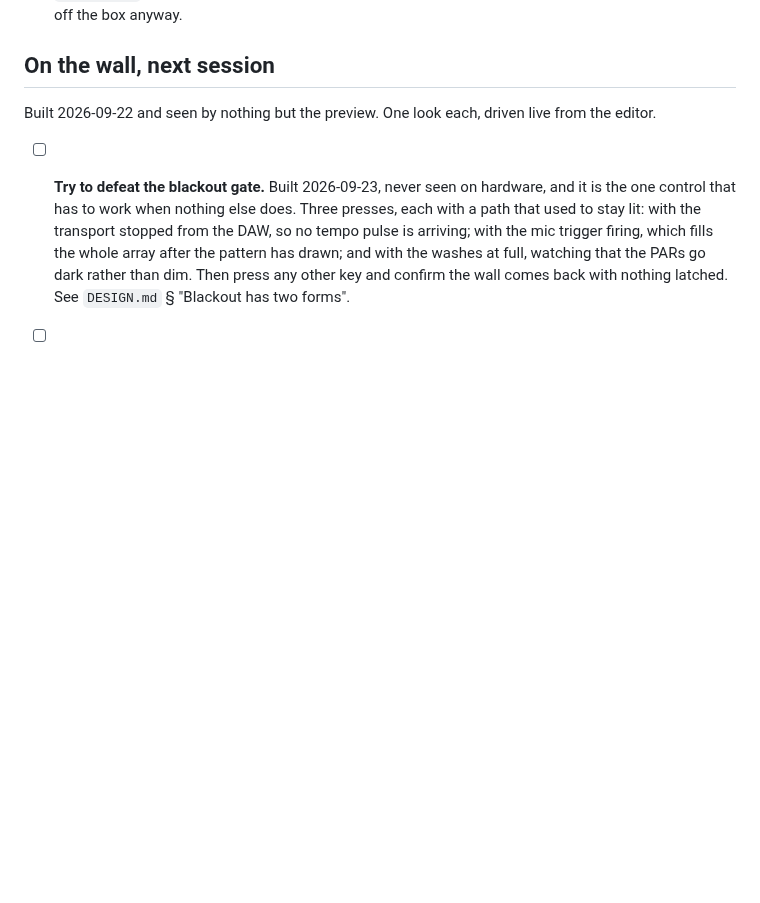
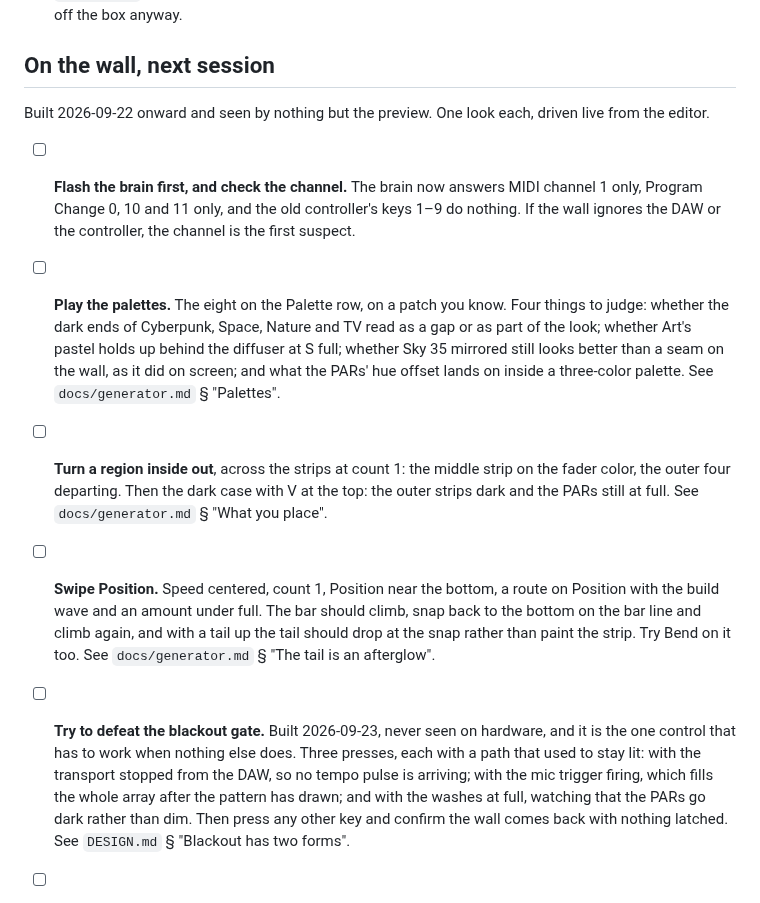
Before and after one commit to knorrli/Aurora, a Markdown page: TODO.md, the part around the change. Drawn GitHub-style; blank space fills up the shorter version.

Commit message:
Put today's builds on the wall checklist
Co-Authored-By: Claude Opus 5.5 (1M context) <noreply@anthropic.com>

```diff
--- a/TODO.md
+++ b/TODO.md
@@ -174,8 +174,33 @@ with the state — all wait on the same thing.
 
 ## On the wall, next session
 
-Built 2026-09-22 and seen by nothing but the preview. One look each, driven
-live from the editor.
+Built 2026-09-22 onward and seen by nothing but the preview. One look each,
+driven live from the editor.
+
+- [ ] **Flash the brain first, and check the channel.** The brain now answers
+      MIDI channel 1 only, Program Change 0, 10 and 11 only, and the old
+      controller's keys 1–9 do nothing. If the wall ignores the DAW or the
+      controller, the channel is the first suspect.
+
+- [ ] **Play the palettes.** The eight on the Palette row, on a patch you
+      know. Four things to judge: whether the dark ends of Cyberpunk, Space,
+      Nature and TV read as a gap or as part of the look; whether Art's pastel
+      holds up behind the diffuser at S full; whether Sky 35 mirrored still
+      looks better than a seam on the wall, as it did on screen; and what the
+      PARs' hue offset lands on inside a three-color palette. See
+      `docs/generator.md` § "Palettes".
+
+- [ ] **Turn a region inside out**, across the strips at count 1: the middle
+      strip on the fader color, the outer four departing. Then the dark case
+      with V at the top: the outer strips dark and the PARs still at full.
+      See `docs/generator.md` § "What you place".
+
+- [ ] **Swipe Position.** Speed centered, count 1, Position near the bottom,
+      a route on Position with the build wave and an amount under full. The
+      bar should climb, snap back to the bottom on the bar line and climb
+      again, and with a tail up the tail should drop at the snap rather than
+      paint the strip. Try Bend on it too. See `docs/generator.md` § "The
+      tail is an afterglow".
 
 - [ ] **Try to defeat the blackout gate.** Built 2026-09-23, never seen on
       hardware, and it is the one control that has to work when nothing
```
